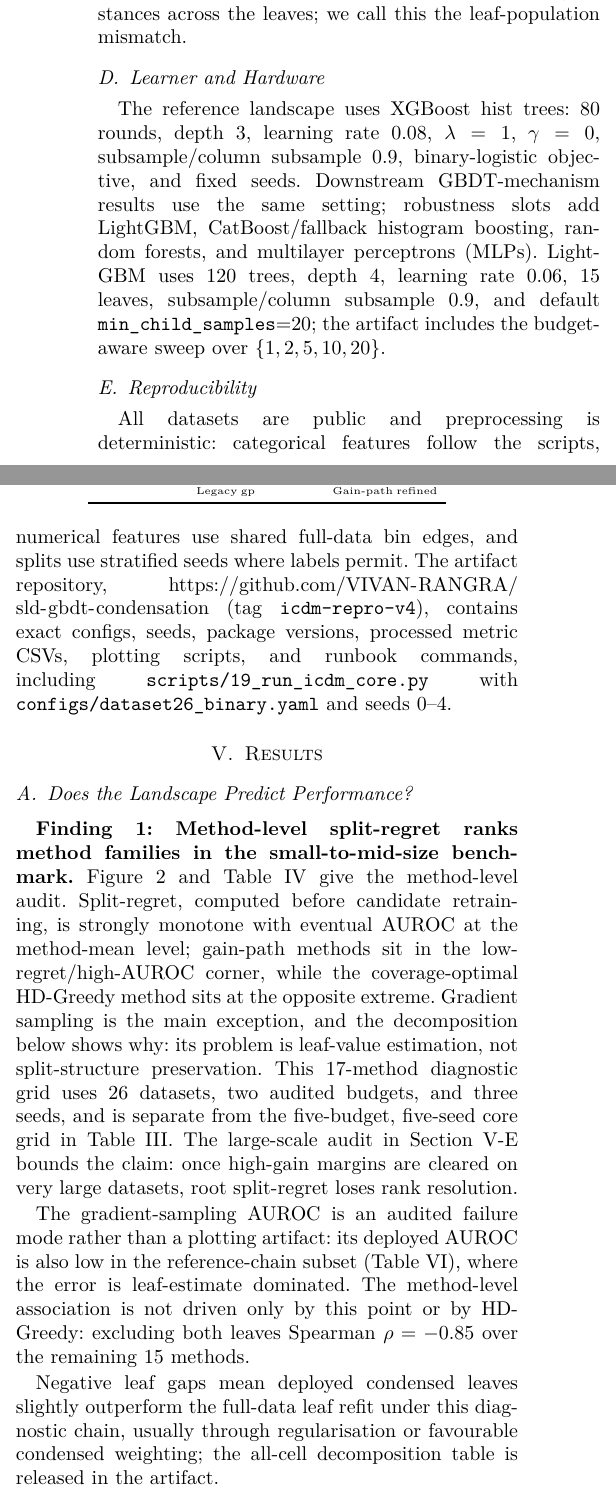
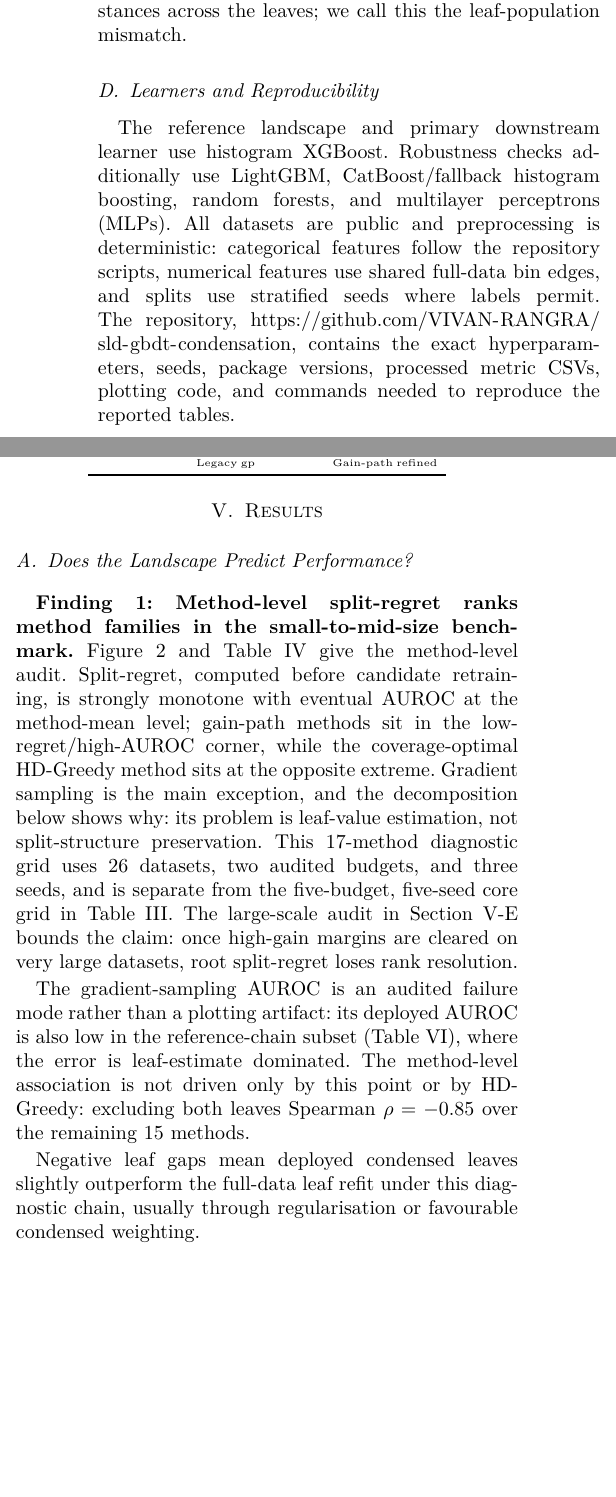
Before and after one commit to VIVAN-RANGRA/sld-gbdt-condensation, a LaTeX paper (paper/main.tex, which reads paper/sections/04_setup.tex, paper/sections/05_results.tex): two parts of the columns of page 5 of 10, joined at a grey line, cut so that both start at the same text, the shorter picture padded with empty space. Compiled offline with pdfLaTeX; a missing font is replaced by an installed copy or a similar font; a LaTeX package or settings file that is missing is left out.

Commit message:
Clean repository wording in paper

```diff
--- a/paper/sections/04_setup.tex
+++ b/paper/sections/04_setup.tex
@@ -85,24 +85,14 @@ set fills the model's leaves, defined as the $\ell_1$ distance between the
 condensed- and full-data distributions of training instances across the leaves;
 we call this the leaf-population mismatch.
 
-\subsection{Learner and Hardware}
+\subsection{Learners and Reproducibility}
 
-The reference landscape uses XGBoost hist trees: 80 rounds, depth 3, learning
-rate 0.08, $\lambda=1$, $\gamma=0$, subsample/column subsample 0.9,
-binary-logistic objective, and fixed seeds. Downstream GBDT-mechanism results
-use the same setting; robustness slots add LightGBM, CatBoost/fallback
-histogram boosting, random forests, and multilayer perceptrons (MLPs). LightGBM
-uses 120 trees, depth 4, learning rate 0.06, 15 leaves, subsample/column
-subsample 0.9, and default \texttt{min\_child\_samples}=20; the artifact
-includes the budget-aware sweep over $\{1,2,5,10,20\}$.
-
-\subsection{Reproducibility}
-
-All datasets are public and preprocessing is deterministic: categorical
-features follow the scripts, numerical features use shared full-data bin edges,
-and splits use stratified seeds where labels permit. The artifact repository,
-\url{https://github.com/VIVAN-RANGRA/sld-gbdt-condensation} (tag
-\texttt{icdm-repro-v4}), contains exact configs, seeds, package versions,
-processed metric CSVs, plotting scripts, and runbook commands, including
-\texttt{scripts/19\_run\_icdm\_core.py} with
-\texttt{configs/dataset26\_binary.yaml} and seeds 0--4.
+The reference landscape and primary downstream learner use histogram XGBoost.
+Robustness checks additionally use LightGBM, CatBoost/fallback histogram
+boosting, random forests, and multilayer perceptrons (MLPs). All datasets are
+public and preprocessing is deterministic: categorical features follow the
+repository scripts, numerical features use shared full-data bin edges, and
+splits use stratified seeds where labels permit. The repository,
+\url{https://github.com/VIVAN-RANGRA/sld-gbdt-condensation}, contains the exact
+hyperparameters, seeds, package versions, processed metric CSVs, plotting code,
+and commands needed to reproduce the reported tables.
--- a/paper/sections/05_results.tex
+++ b/paper/sections/05_results.tex
@@ -100,8 +100,7 @@ HD-Greedy & $0.629\pm0.050$ & $0.437\pm0.106$ \\
 
 Negative leaf gaps mean deployed condensed leaves slightly outperform the
 full-data leaf refit under this diagnostic chain, usually through regularisation
-or favourable condensed weighting; the all-cell decomposition table is released
-in the artifact.
+or favourable condensed weighting.
 
 \textbf{Finding 2: Within a dataset, lower raw SLD predicts higher AUROC, but
 pooling across datasets is confounded.}
```
Also changed, not shown: paper/sections/01_intro.tex (+1 -1 lines), paper/sections/07_conclusion.tex (+2 -3 lines), paper/main.pdf, paper/sections/04_setup.tex (6 more changed lines).
